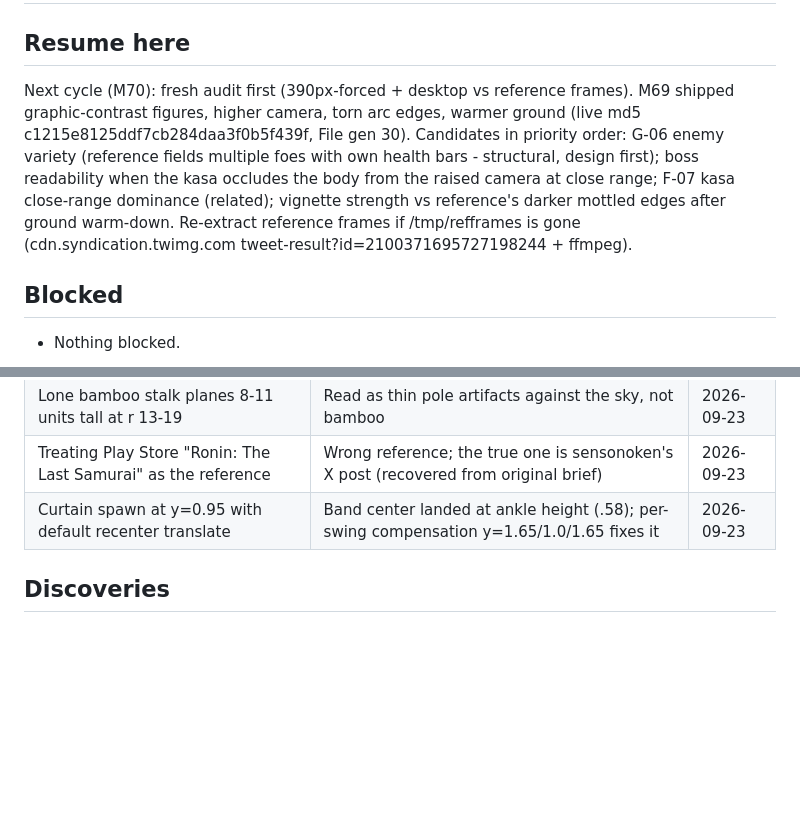
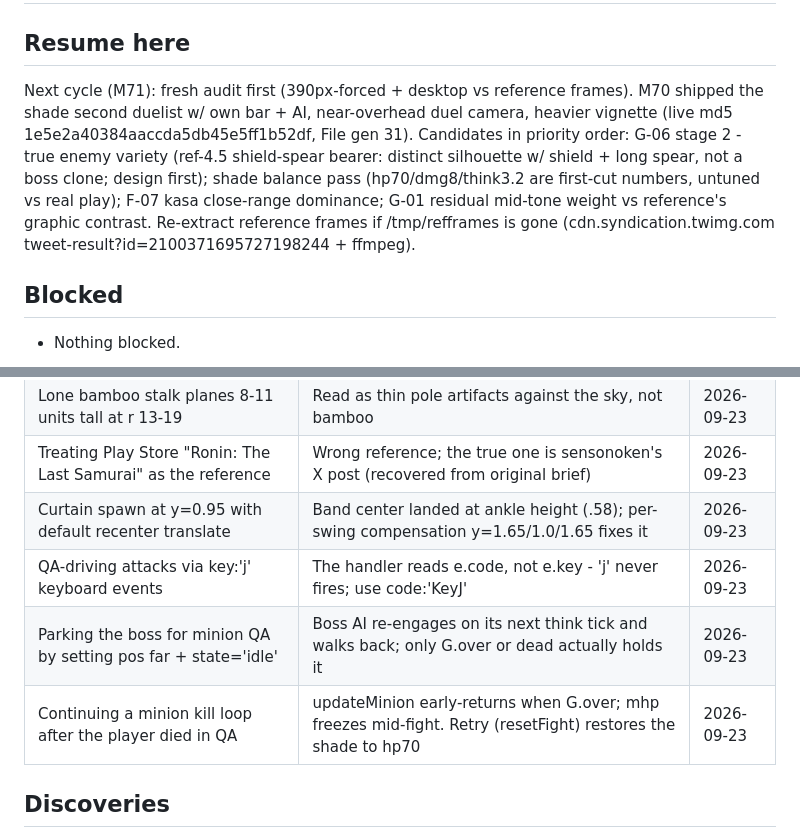
Before and after one commit to aeiouvcode/issen, a Markdown page: HANDOFF.md, 2 parts joined by grey strips. Rendered like a GitHub page; blank space fills up the shorter version.

Commit message:
M70: state files - shade duelist shipped (G-06 stage 1), near-overhead cam, M71 candidates

```diff
--- a/HANDOFF.md
+++ b/HANDOFF.md
@@ -2,7 +2,7 @@
 
 ## Resume here
 
-Next cycle (M70): fresh audit first (390px-forced + desktop vs reference frames). M69 shipped graphic-contrast figures, higher camera, torn arc edges, warmer ground (live md5 c1215e8125ddf7cb284daa3f0b5f439f, File gen 30). Candidates in priority order: G-06 enemy variety (reference fields multiple foes with own health bars - structural, design first); boss readability when the kasa occludes the body from the raised camera at close range; F-07 kasa close-range dominance (related); vignette strength vs reference's darker mottled edges after ground warm-down. Re-extract reference frames if /tmp/refframes is gone (cdn.syndication.twimg.com tweet-result?id=2100371695727198244 + ffmpeg).
+Next cycle (M71): fresh audit first (390px-forced + desktop vs reference frames). M70 shipped the shade second duelist w/ own bar + AI, near-overhead duel camera, heavier vignette (live md5 1e5e2a40384aaccda5db45e5ff1b52df, File gen 31). Candidates in priority order: G-06 stage 2 - true enemy variety (ref-4.5 shield-spear bearer: distinct silhouette w/ shield + long spear, not a boss clone; design first); shade balance pass (hp70/dmg8/think3.2 are first-cut numbers, untuned vs real play); F-07 kasa close-range dominance; G-01 residual mid-tone weight vs reference's graphic contrast. Re-extract reference frames if /tmp/refframes is gone (cdn.syndication.twimg.com tweet-result?id=2100371695727198244 + ffmpeg).
 
 ## Blocked
 
@@ -16,6 +16,9 @@ Next cycle (M70): fresh audit first (390px-forced + desktop vs reference frames)
 | Lone bamboo stalk planes 8-11 units tall at r 13-19 | Read as thin pole artifacts against the sky, not bamboo | 2026-09-23 |
 | Treating Play Store "Ronin: The Last Samurai" as the reference | Wrong reference; the true one is sensonoken's X post (recovered from original brief) | 2026-09-23 |
 | Curtain spawn at y=0.95 with default recenter translate | Band center landed at ankle height (.58); per-swing compensation y=1.65/1.0/1.65 fixes it | 2026-09-23 |
+| QA-driving attacks via key:'j' keyboard events | The handler reads e.code, not e.key - 'j' never fires; use code:'KeyJ' | 2026-09-23 |
+| Parking the boss for minion QA by setting pos far + state='idle' | Boss AI re-engages on its next think tick and walks back; only G.over or dead actually holds it | 2026-09-23 |
+| Continuing a minion kill loop after the player died in QA | updateMinion early-returns when G.over; mhp freezes mid-fight. Retry (resetFight) restores the shade to hp70 | 2026-09-23 |
 
 ## Discoveries
 
```
